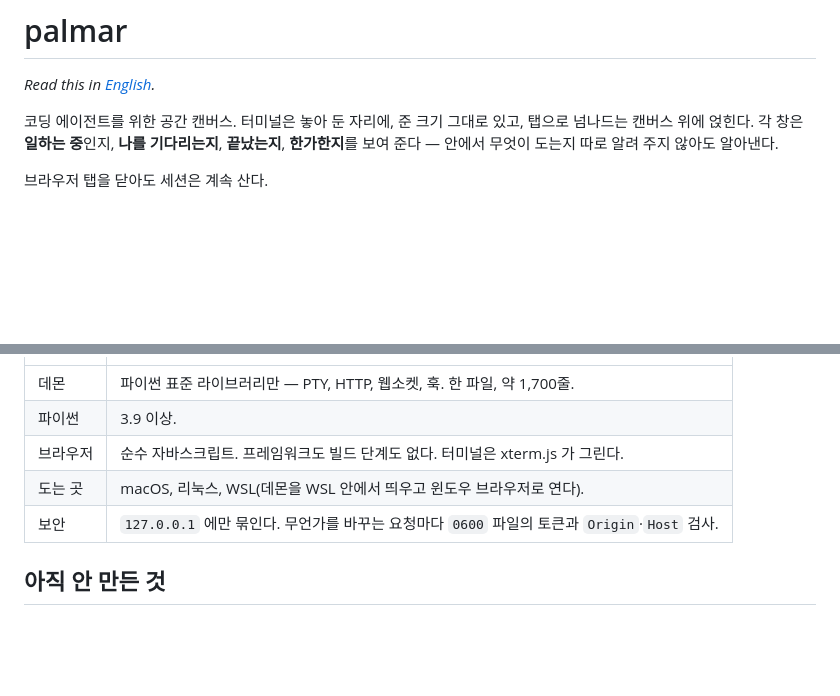
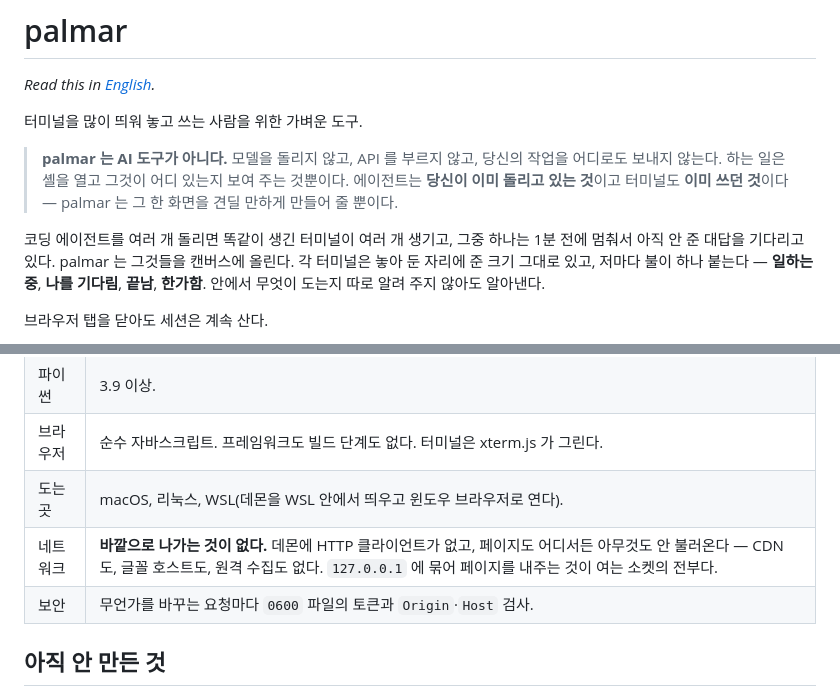
Before and after one commit to maengyo/palmar, a Markdown page: README.ko.md, 2 parts joined by grey strips. Rendered like a GitHub page; blank space fills up the shorter version.

```diff
--- a/README.ko.md
+++ b/README.ko.md
@@ -2,8 +2,16 @@
 
 *Read this in [English](README.md).*
 
-코딩 에이전트를 위한 공간 캔버스. 터미널은 놓아 둔 자리에, 준 크기 그대로 있고, 탭으로 넘나드는
-캔버스 위에 얹힌다. 각 창은 **일하는 중**인지, **나를 기다리는지**, **끝났는지**, **한가한지**를 보여 준다 —
+터미널을 많이 띄워 놓고 쓰는 사람을 위한 가벼운 도구.
+
+> **palmar 는 AI 도구가 아니다.** 모델을 돌리지 않고, API 를 부르지 않고, 당신의 작업을 어디로도
+> 보내지 않는다. 하는 일은 셸을 열고 그것이 어디 있는지 보여 주는 것뿐이다. 에이전트는 **당신이
+> 이미 돌리고 있는 것**이고 터미널도 **이미 쓰던 것**이다 — palmar 는 그 한 화면을 견딜 만하게
+> 만들어 줄 뿐이다.
+
+코딩 에이전트를 여러 개 돌리면 똑같이 생긴 터미널이 여러 개 생기고, 그중 하나는 1분 전에 멈춰서
+아직 안 준 대답을 기다리고 있다. palmar 는 그것들을 캔버스에 올린다. 각 터미널은 놓아 둔 자리에
+준 크기 그대로 있고, 저마다 불이 하나 붙는다 — **일하는 중**, **나를 기다림**, **끝남**, **한가함**.
 안에서 무엇이 도는지 따로 알려 주지 않아도 알아낸다.
 
 브라우저 탭을 닫아도 세션은 계속 산다.
@@ -85,7 +93,8 @@ python3 server/palmard.py
 | 파이썬 | 3.9 이상. |
 | 브라우저 | 순수 자바스크립트. 프레임워크도 빌드 단계도 없다. 터미널은 xterm.js 가 그린다. |
 | 도는 곳 | macOS, 리눅스, WSL(데몬을 WSL 안에서 띄우고 윈도우 브라우저로 연다). |
-| 보안 | `127.0.0.1` 에만 묶인다. 무언가를 바꾸는 요청마다 `0600` 파일의 토큰과 `Origin`·`Host` 검사. |
+| 네트워크 | **바깥으로 나가는 것이 없다.** 데몬에 HTTP 클라이언트가 없고, 페이지도 어디서든 아무것도 안 불러온다 — CDN 도, 글꼴 호스트도, 원격 수집도 없다. `127.0.0.1` 에 묶어 페이지를 내주는 것이 여는 소켓의 전부다. |
+| 보안 | 무언가를 바꾸는 요청마다 `0600` 파일의 토큰과 `Origin`·`Host` 검사. |
 
 ## 아직 안 만든 것
 
```
Also changed, not shown: README.md (+13 -4 lines).
